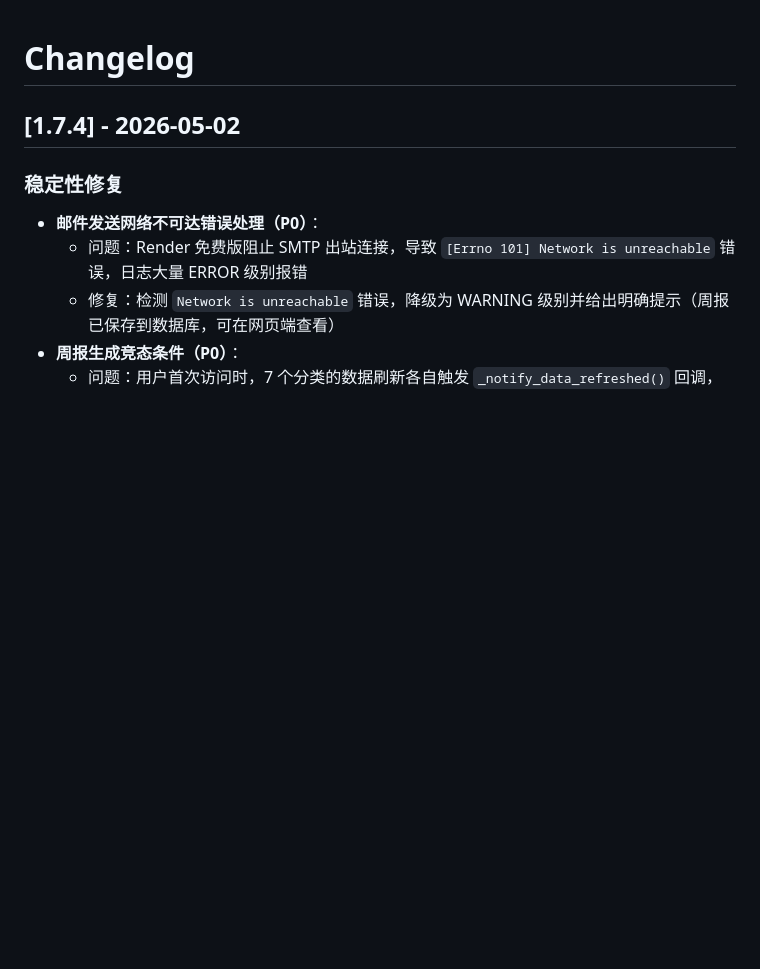
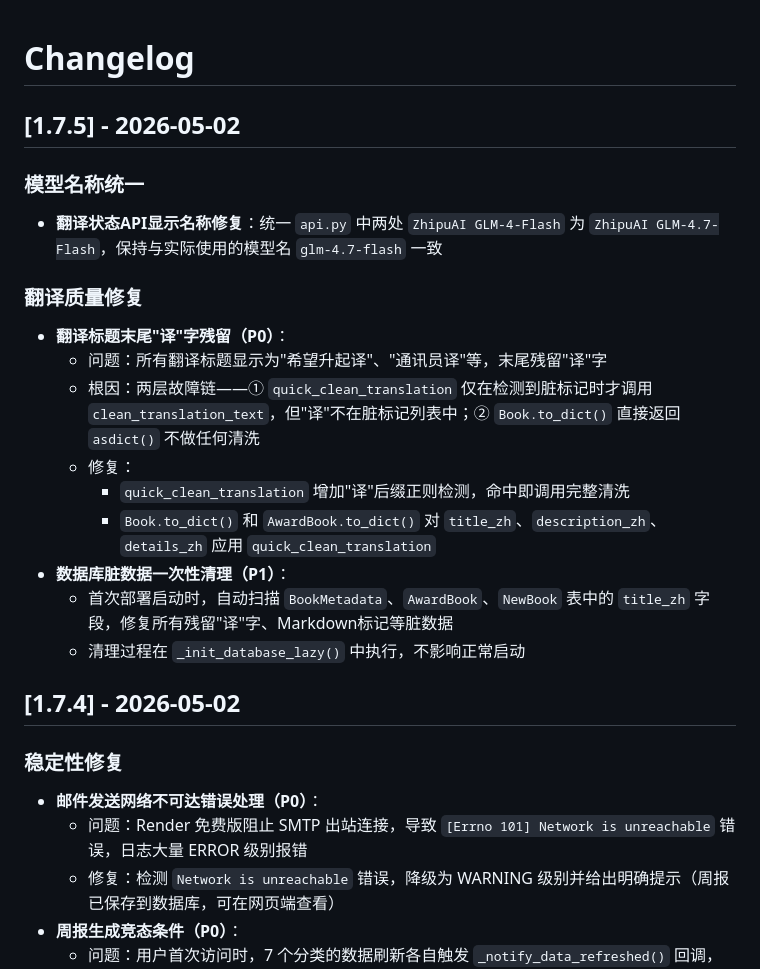
Before and after one commit to gongyijie85/bookrank, a Markdown page: CHANGELOG.md, the part around the change. Drawn GitHub-style; blank space fills up the shorter version.

Commit message:
docs: 更新CHANGELOG记录模型名称统一修复

```diff
--- a/CHANGELOG.md
+++ b/CHANGELOG.md
@@ -1,4 +1,20 @@
 # Changelog
+
+## [1.7.5] - 2026-05-02
+
+### 模型名称统一
+- **翻译状态API显示名称修复**：统一 `api.py` 中两处 `ZhipuAI GLM-4-Flash` 为 `ZhipuAI GLM-4.7-Flash`，保持与实际使用的模型名 `glm-4.7-flash` 一致
+
+### 翻译质量修复
+- **翻译标题末尾"译"字残留（P0）**：
+  - 问题：所有翻译标题显示为"希望升起译"、"通讯员译"等，末尾残留"译"字
+  - 根因：两层故障链——① `quick_clean_translation` 仅在检测到脏标记时才调用 `clean_translation_text`，但"译"不在脏标记列表中；② `Book.to_dict()` 直接返回 `asdict()` 不做任何清洗
+  - 修复：
+    - `quick_clean_translation` 增加"译"后缀正则检测，命中即调用完整清洗
+    - `Book.to_dict()` 和 `AwardBook.to_dict()` 对 `title_zh`、`description_zh`、`details_zh` 应用 `quick_clean_translation`
+- **数据库脏数据一次性清理（P1）**：
+  - 首次部署启动时，自动扫描 `BookMetadata`、`AwardBook`、`NewBook` 表中的 `title_zh` 字段，修复所有残留"译"字、Markdown标记等脏数据
+  - 清理过程在 `_init_database_lazy()` 中执行，不影响正常启动
 
 ## [1.7.4] - 2026-05-02
 
```
